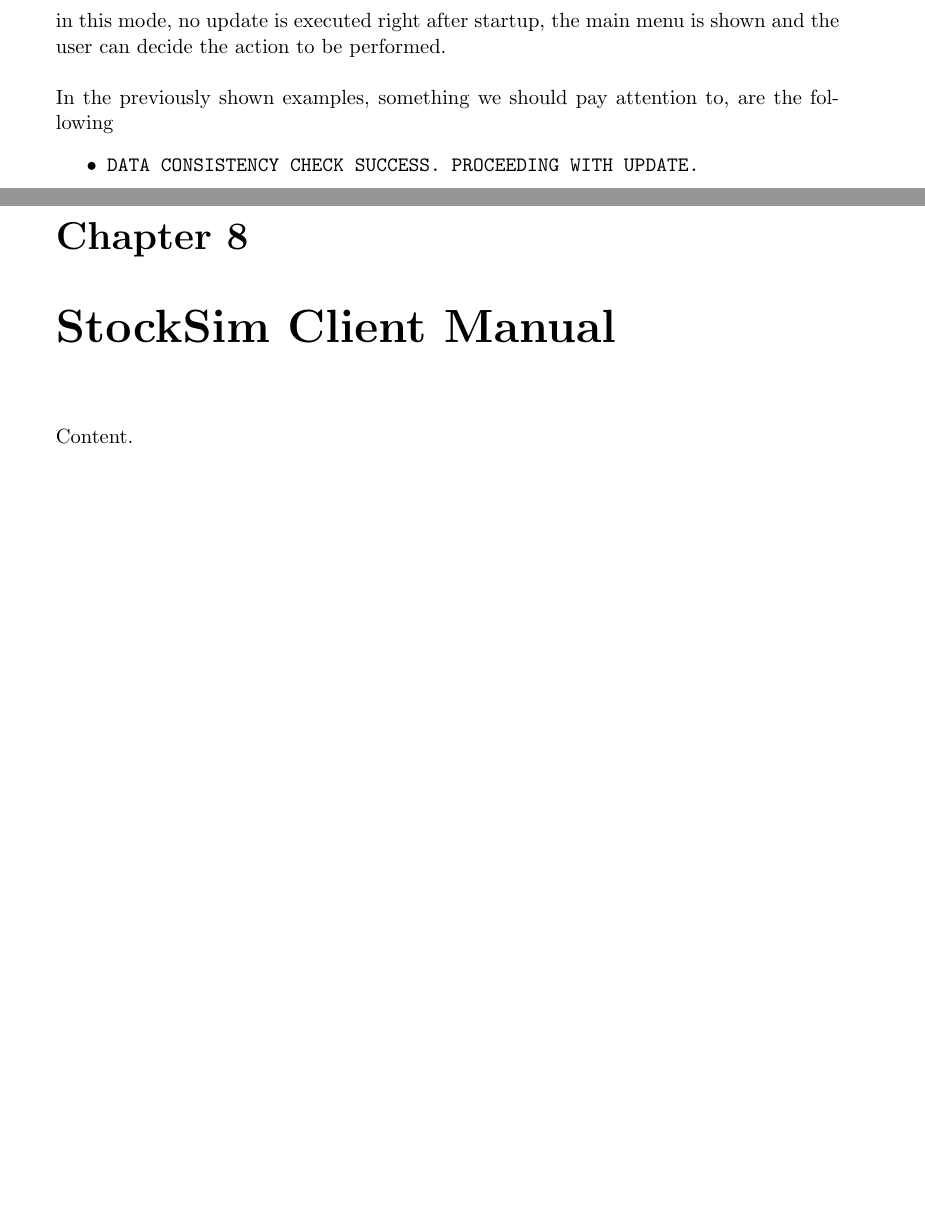
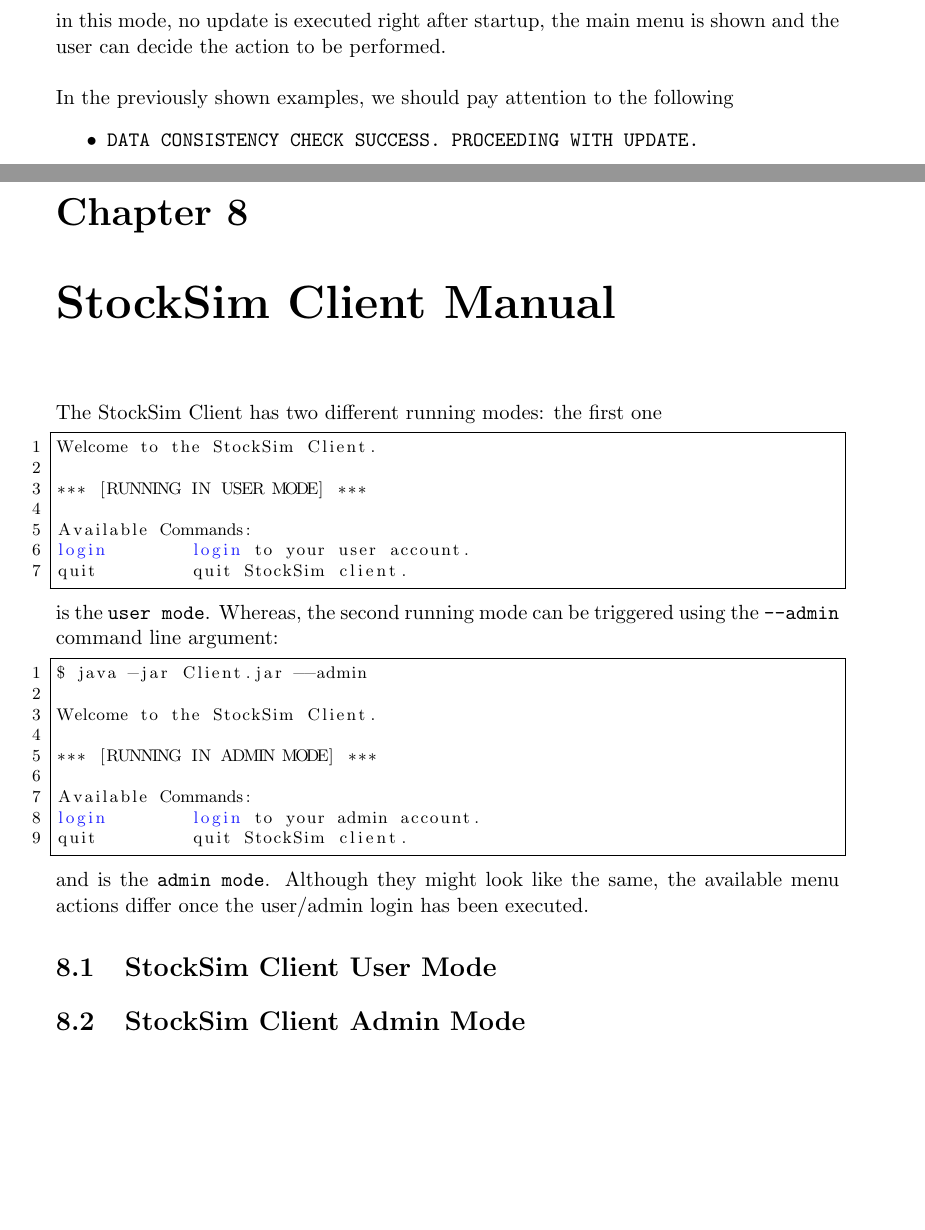
Before and after one commit to rambodrahmani/stocksim, a LaTeX thesis (documentation/latex/main.tex, which reads documentation/latex/user_manual/user_manual_CH1.tex, documentation/latex/user_manual/user_manual_CH2.tex): two parts of pages 18 and 19 of 19, joined at a grey line, cut so that both start at the same text. Compiled offline with pdfLaTeX.

Commit message:
[WIP] add content to the StockSim Client user manual.

```diff
--- a/documentation/latex/user_manual/user_manual_CH1.tex
+++ b/documentation/latex/user_manual/user_manual_CH1.tex
@@ -70,8 +72,7 @@
 in this mode, no update is executed right after startup, the main menu is shown
 and the user can decide the action to be performed.\\
 \\
-In the previously shown examples, something we should pay attention to, are the
-following
+In the previously shown examples, we should pay attention to the following
 \begin{itemize}
     \item \texttt{DATA CONSISTENCY CHECK SUCCESS. PROCEEDING WITH UPDATE.}
     \item \texttt{the sotcksim server automatically detects the last update
--- a/documentation/latex/user_manual/user_manual_CH2.tex
+++ b/documentation/latex/user_manual/user_manual_CH2.tex
@@ -4,4 +4,34 @@
 %       See main.tex for further information.
 %-------------------------------------------------------------------------------
 \chapter{StockSim Client Manual}
-Content.
+The StockSim Client has two different running modes: the first one
+\begin{lstlisting}[basicstyle=\footnotesize,language=bash,numbers=left,
+numberstyle=\footnotesize,numbersep=8pt,frame=single]
+Welcome to the StockSim Client.
+
+*** [RUNNING IN USER MODE] ***
+
+Available Commands:
+login        login to your user account.
+quit         quit StockSim client.
+\end{lstlisting}
+is the \texttt{user mode}. Whereas, the second running mode can be triggered
+using the \texttt{--admin} command line argument:
+\begin{lstlisting}[basicstyle=\footnotesize,language=bash,numbers=left,
+numberstyle=\footnotesize,numbersep=8pt,frame=single]
+$ java -jar Client.jar --admin
+
+Welcome to the StockSim Client.
+
+*** [RUNNING IN ADMIN MODE] ***
+
+Available Commands:
+login        login to your admin account.
+quit         quit StockSim client.
+\end{lstlisting}
+and is the \texttt{admin mode}. Although they might look like the same, the
+available menu actions differ once the user/admin login has been executed.
+
+\section{StockSim Client User Mode}
+
+\section{StockSim Client Admin Mode}
```
Also changed, not shown: documentation/latex/main.pdf, documentation/latex/user_manual/user_manual_CH1.tex (6 more changed lines), 3 other files.
